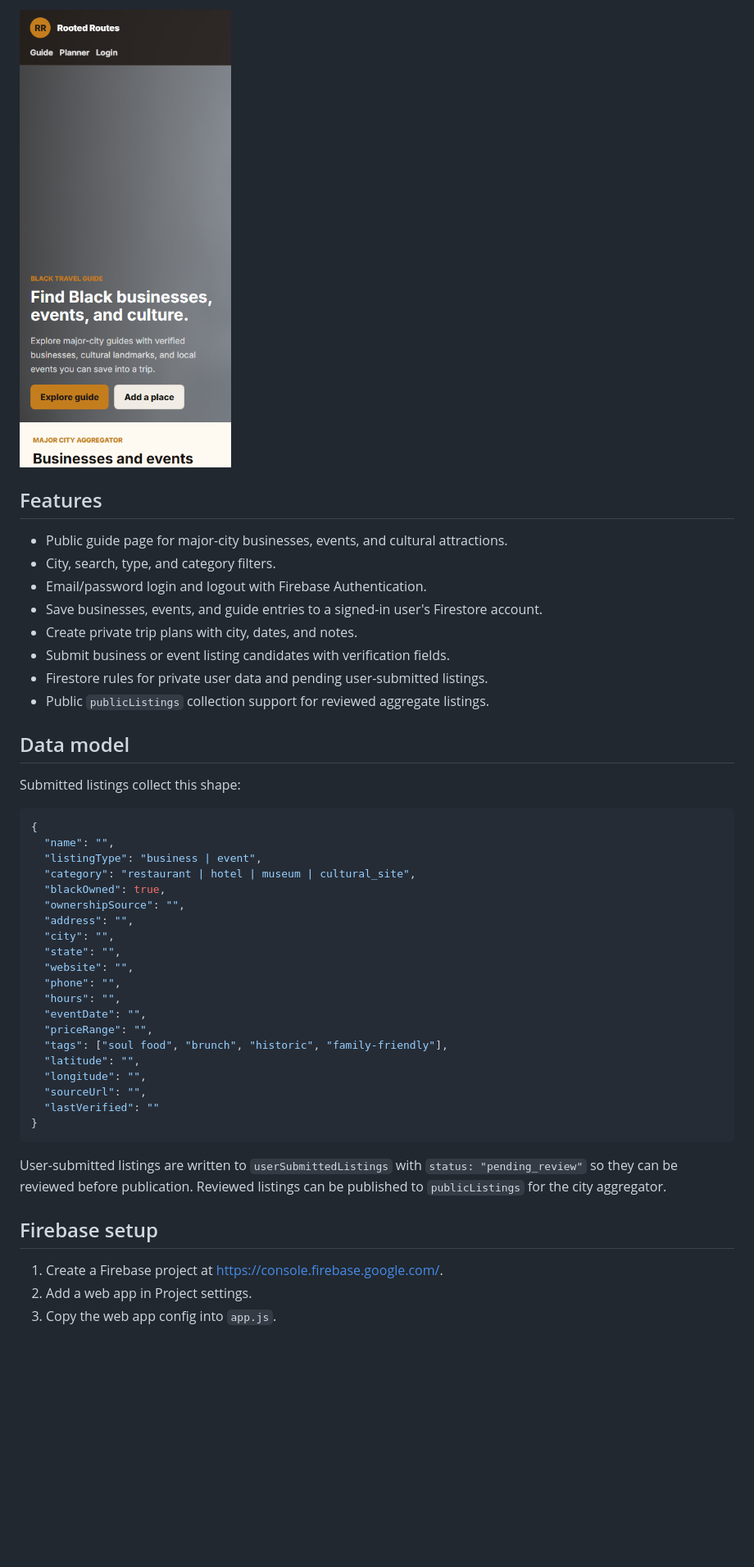
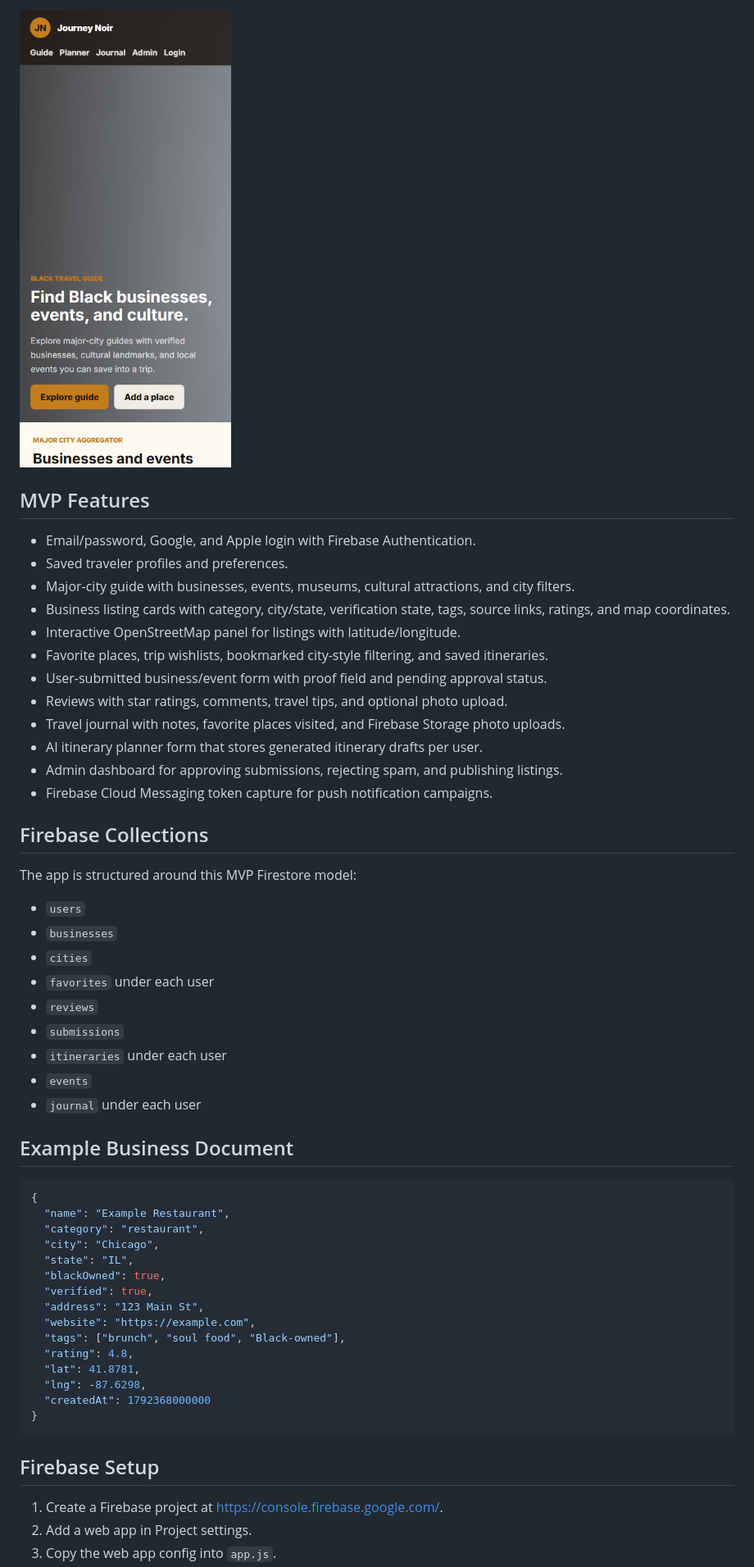
Before and after one commit to lvcg/JourneyNoirTravelapp, a Markdown page: README.md, the part around the change printed below. Shown: that part at 82% size. GitHub-like rendering; pictures changed too: docs/screenshots/mobile.png; blank space fills up the shorter version.

````diff
--- a/README.md
+++ b/README.md
@@ -9,49 +9,56 @@ aggregator, and trip planner.
 
 ![Mobile layout](docs/screenshots/mobile.png)
 
-## Features
+## MVP Features
 
-- Public guide page for major-city businesses, events, and cultural attractions.
-- City, search, type, and category filters.
-- Email/password login and logout with Firebase Authentication.
-- Save businesses, events, and guide entries to a signed-in user's Firestore account.
-- Create private trip plans with city, dates, and notes.
-- Submit business or event listing candidates with verification fields.
-- Firestore rules for private user data and pending user-submitted listings.
-- Public `publicListings` collection support for reviewed aggregate listings.
+- Email/password, Google, and Apple login with Firebase Authentication.
+- Saved traveler profiles and preferences.
+- Major-city guide with businesses, events, museums, cultural attractions, and city filters.
+- Business listing cards with category, city/state, verification state, tags, source links, ratings, and map coordinates.
+- Interactive OpenStreetMap panel for listings with latitude/longitude.
+- Favorite places, trip wishlists, bookmarked city-style filtering, and saved itineraries.
+- User-submitted business/event form with proof field and pending approval status.
+- Reviews with star ratings, comments, travel tips, and optional photo upload.
+- Travel journal with notes, favorite places visited, and Firebase Storage photo uploads.
+- AI itinerary planner form that stores generated itinerary drafts per user.
+- Admin dashboard for approving submissions, rejecting spam, and publishing listings.
+- Firebase Cloud Messaging token capture for push notification campaigns.
 
-## Data model
+## Firebase Collections
 
-Submitted listings collect this shape:
+The app is structured around this MVP Firestore model:
+
+- `users`
+- `businesses`
+- `cities`
+- `favorites` under each user
+- `reviews`
+- `submissions`
+- `itineraries` under each user
+- `events`
+- `journal` under each user
+
+## Example Business Document
 
 ```json
 {
-  "name": "",
-  "listingType": "business | event",
-  "category": "restaurant | hotel | museum | cultural_site",
+  "name": "Example Restaurant",
+  "category": "restaurant",
+  "city": "Chicago",
+  "state": "IL",
   "blackOwned": true,
-  "ownershipSource": "",
-  "address": "",
-  "city": "",
-  "state": "",
-  "website": "",
-  "phone": "",
-  "hours": "",
-  "eventDate": "",
-  "priceRange": "",
-  "tags": ["soul food", "brunch", "historic", "family-friendly"],
-  "latitude": "",
-  "longitude": "",
-  "sourceUrl": "",
-  "lastVerified": ""
+  "verified": true,
+  "address": "123 Main St",
+  "website": "https://example.com",
+  "tags": ["brunch", "soul food", "Black-owned"],
+  "rating": 4.8,
+  "lat": 41.8781,
+  "lng": -87.6298,
+  "createdAt": 1792368000000
 }
 ```
 
-User-submitted listings are written to `userSubmittedListings` with
-`status: "pending_review"` so they can be reviewed before publication.
-Reviewed listings can be published to `publicListings` for the city aggregator.
-
-## Firebase setup
+## Firebase Setup
 
 1. Create a Firebase project at <https://console.firebase.google.com/>.
 2. Add a web app in Project settings.
````
Also changed, not shown: other parts of README.md (+20 -8 lines), 6 other files.
